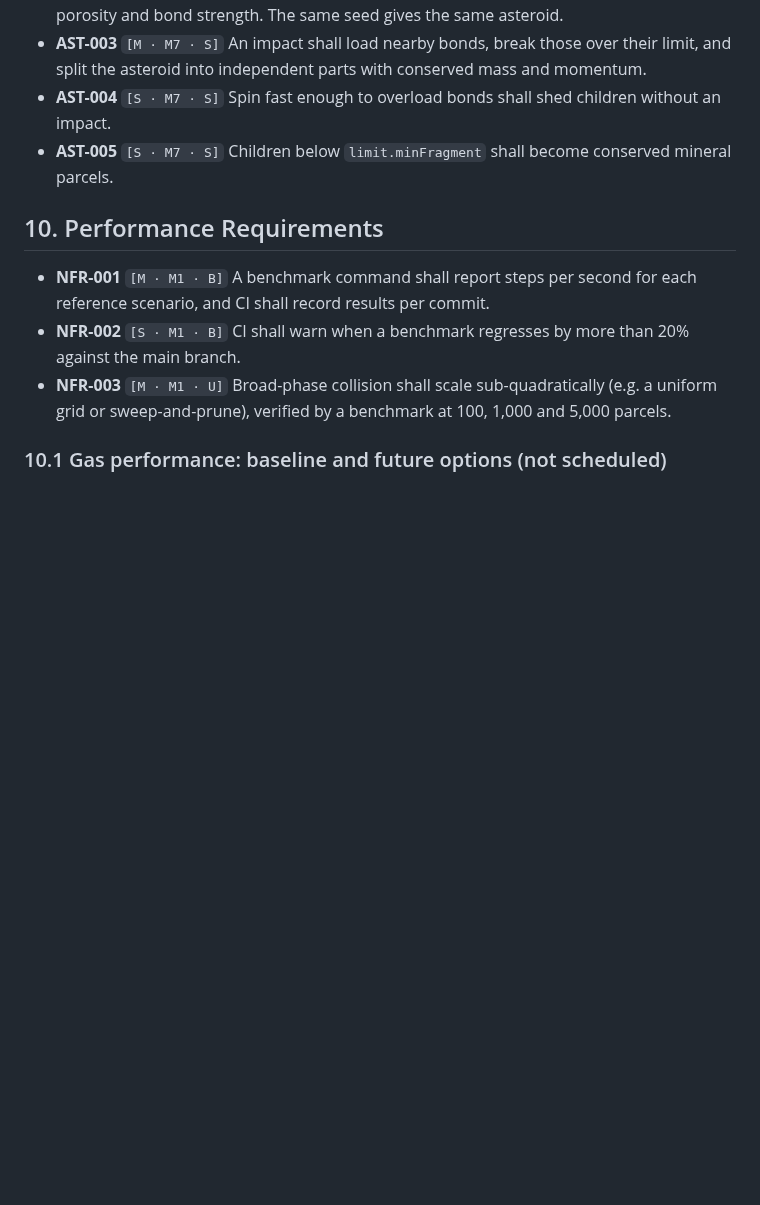
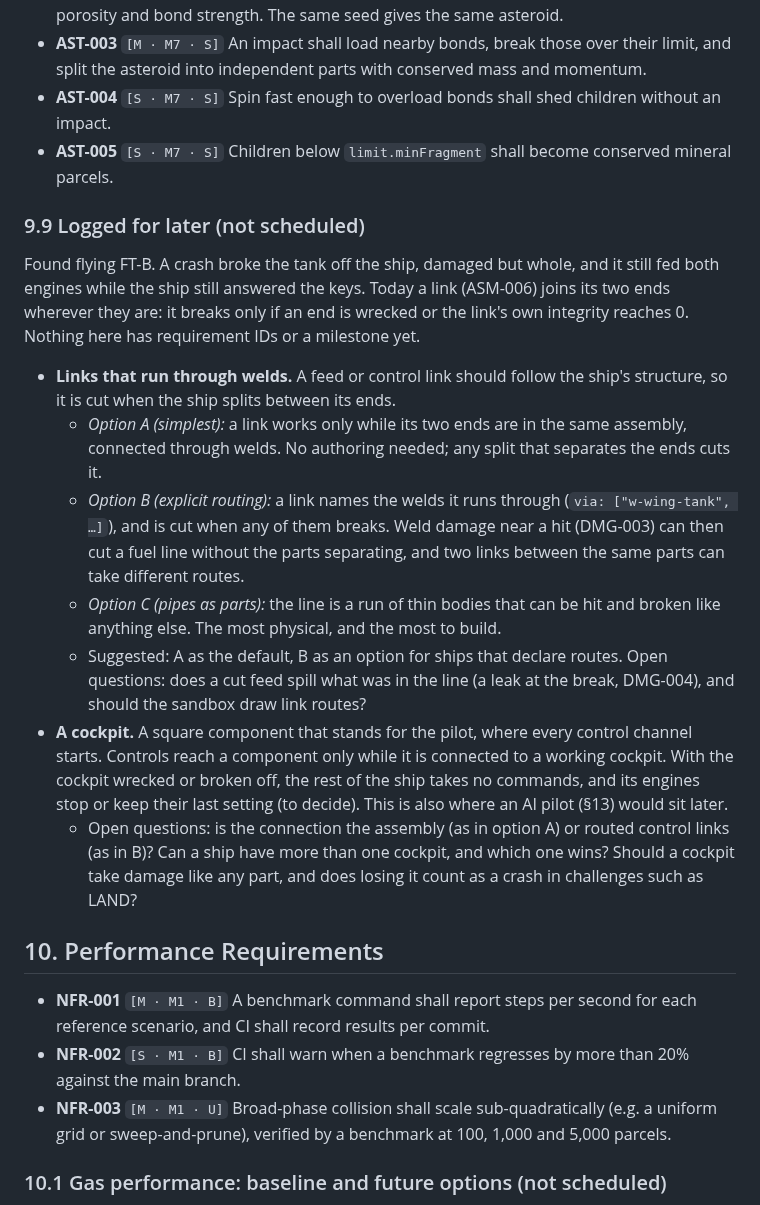
Before and after one commit to oopsboogaloo/mammothspacebattles, a Markdown page: docs/spec.md, the part around the change. Rendered like a GitHub page; blank space fills up the shorter version.

Commit message:
Spec: log links that run through welds, and a cockpit (not scheduled)
From flying FT-B: a tank broken off the ship still fed its engines, and the ship
still answered the keys. Logged in §9.9 with options (assembly-only links,
links routed through named welds, pipes as parts) and a cockpit that every
control starts from, plus the open questions. No code changes.

Co-Authored-By: Claude Opus 5.5 <noreply@anthropic.com>
Claude-Session: https://claude.ai/code/session_01WkLjbHmzgkmGAbKaincPM3

```diff
--- a/docs/spec.md
+++ b/docs/spec.md
@@ -467,6 +467,18 @@ Ships built from the M4 parts, flown by hand. Steering here comes from throttlin
 - **AST-004** `[S · M7 · S]` Spin fast enough to overload bonds shall shed children without an impact.
 - **AST-005** `[S · M7 · S]` Children below `limit.minFragment` shall become conserved mineral parcels.
 
+### 9.9 Logged for later (not scheduled)
+
+Found flying FT-B. A crash broke the tank off the ship, damaged but whole, and it still fed both engines while the ship still answered the keys. Today a link (ASM-006) joins its two ends wherever they are: it breaks only if an end is wrecked or the link's own integrity reaches 0. Nothing here has requirement IDs or a milestone yet.
+
+- **Links that run through welds.** A feed or control link should follow the ship's structure, so it is cut when the ship splits between its ends.
+  - *Option A (simplest):* a link works only while its two ends are in the same assembly, connected through welds. No authoring needed; any split that separates the ends cuts it.
+  - *Option B (explicit routing):* a link names the welds it runs through (`via: ["w-wing-tank", …]`), and is cut when any of them breaks. Weld damage near a hit (DMG-003) can then cut a fuel line without the parts separating, and two links between the same parts can take different routes.
+  - *Option C (pipes as parts):* the line is a run of thin bodies that can be hit and broken like anything else. The most physical, and the most to build.
+  - Suggested: A as the default, B as an option for ships that declare routes. Open questions: does a cut feed spill what was in the line (a leak at the break, DMG-004), and should the sandbox draw link routes?
+- **A cockpit.** A square component that stands for the pilot, where every control channel starts. Controls reach a component only while it is connected to a working cockpit. With the cockpit wrecked or broken off, the rest of the ship takes no commands, and its engines stop or keep their last setting (to decide). This is also where an AI pilot (§13) would sit later.
+  - Open questions: is the connection the assembly (as in option A) or routed control links (as in B)? Can a ship have more than one cockpit, and which one wins? Should a cockpit take damage like any part, and does losing it count as a crash in challenges such as LAND?
+
 ## 10. Performance Requirements
 
 - **NFR-001** `[M · M1 · B]` A benchmark command shall report steps per second for each reference scenario, and CI shall record results per commit.
```
